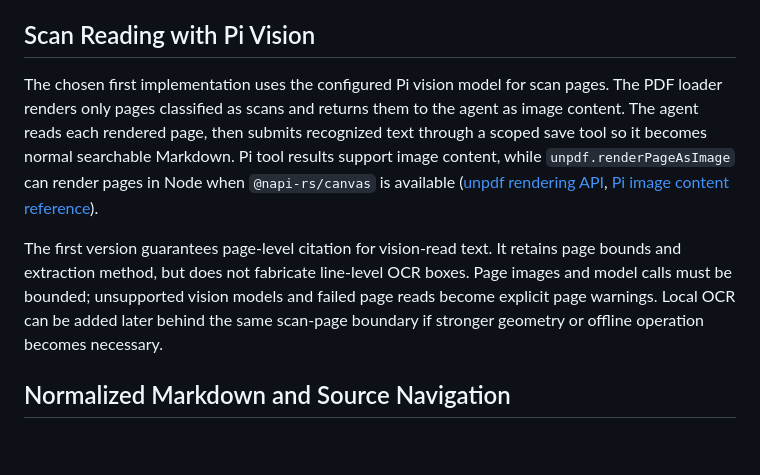
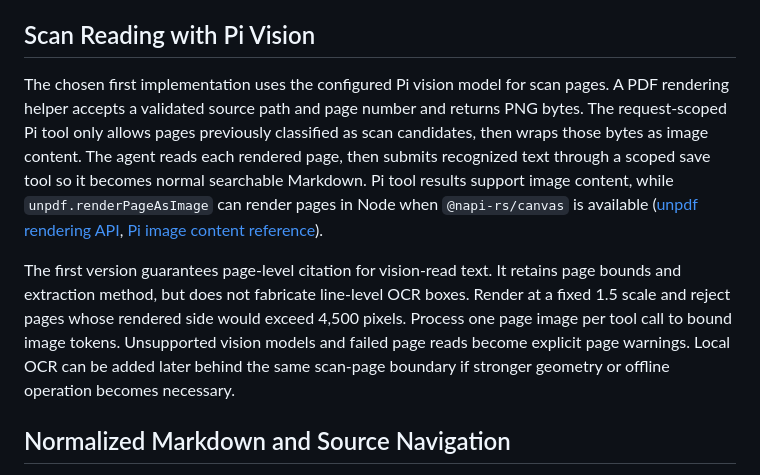
Before and after one commit to hellojohn233/CrossDoc, a Markdown page: docs/modules/pdf-reading.md, the part around the change. Rendered like a GitHub page; blank space fills up the shorter version.

Commit message:
Define bounded Pi vision page rendering

```diff
--- a/docs/modules/pdf-reading.md
+++ b/docs/modules/pdf-reading.md
@@ -20,9 +20,9 @@ Native text blocks retain PDF-space bounding boxes. Vision-read scan output is s
 
 ## Scan Reading with Pi Vision
 
-The chosen first implementation uses the configured Pi vision model for scan pages. The PDF loader renders only pages classified as scans and returns them to the agent as image content. The agent reads each rendered page, then submits recognized text through a scoped save tool so it becomes normal searchable Markdown. Pi tool results support image content, while `unpdf.renderPageAsImage` can render pages in Node when `@napi-rs/canvas` is available ([unpdf rendering API](https://github.com/unjs/unpdf#renderpageasimage), [Pi image content reference](https://github.com/mudrii/pi-mono-docs/blob/main/03-pi-agent-core.md#attachments)).
+The chosen first implementation uses the configured Pi vision model for scan pages. A PDF rendering helper accepts a validated source path and page number and returns PNG bytes. The request-scoped Pi tool only allows pages previously classified as scan candidates, then wraps those bytes as image content. The agent reads each rendered page, then submits recognized text through a scoped save tool so it becomes normal searchable Markdown. Pi tool results support image content, while `unpdf.renderPageAsImage` can render pages in Node when `@napi-rs/canvas` is available ([unpdf rendering API](https://github.com/unjs/unpdf#renderpageasimage), [Pi image content reference](https://github.com/mudrii/pi-mono-docs/blob/main/03-pi-agent-core.md#attachments)).
 
-The first version guarantees page-level citation for vision-read text. It retains page bounds and extraction method, but does not fabricate line-level OCR boxes. Page images and model calls must be bounded; unsupported vision models and failed page reads become explicit page warnings. Local OCR can be added later behind the same scan-page boundary if stronger geometry or offline operation becomes necessary.
+The first version guarantees page-level citation for vision-read text. It retains page bounds and extraction method, but does not fabricate line-level OCR boxes. Render at a fixed 1.5 scale and reject pages whose rendered side would exceed 4,500 pixels. Process one page image per tool call to bound image tokens. Unsupported vision models and failed page reads become explicit page warnings. Local OCR can be added later behind the same scan-page boundary if stronger geometry or offline operation becomes necessary.
 
 ## Normalized Markdown and Source Navigation
 
```
Also changed, not shown: 1 other file.
